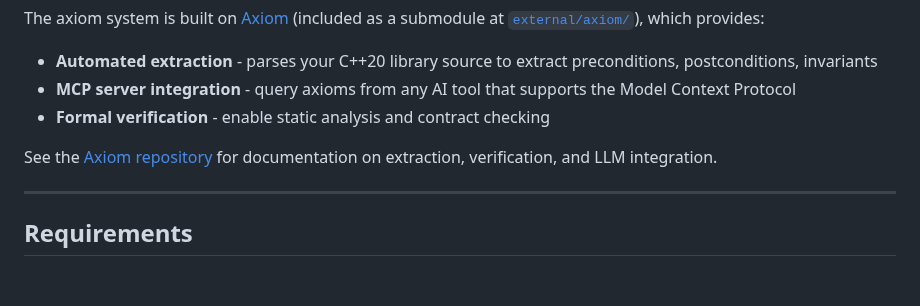
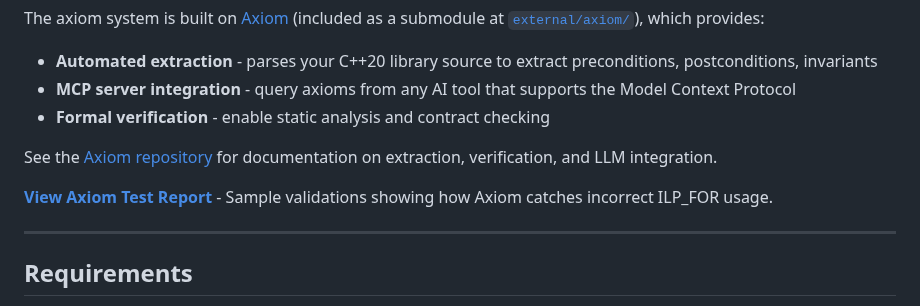
Before and after one commit to mattyv/ilp_for, a Markdown page: README.md, the part around the change. Drawn GitHub-style; blank space fills up the shorter version.

Commit message:
added axiom sample

```diff
--- a/README.md
+++ b/README.md
@@ -452,6 +452,8 @@ The axiom system is built on [Axiom](https://github.com/mattyv/axiom) (included
 
 See the [Axiom repository](https://github.com/mattyv/axiom) for documentation on extraction, verification, and LLM integration.
 
+**[View Axiom Test Report](docs/axiom-test-report.md)** - Sample validations showing how Axiom catches incorrect ILP_FOR usage.
+
 ---
 
 ## Requirements
```
Also changed, not shown: docs/axiom-test-report.md (added, +205 -0 lines).
